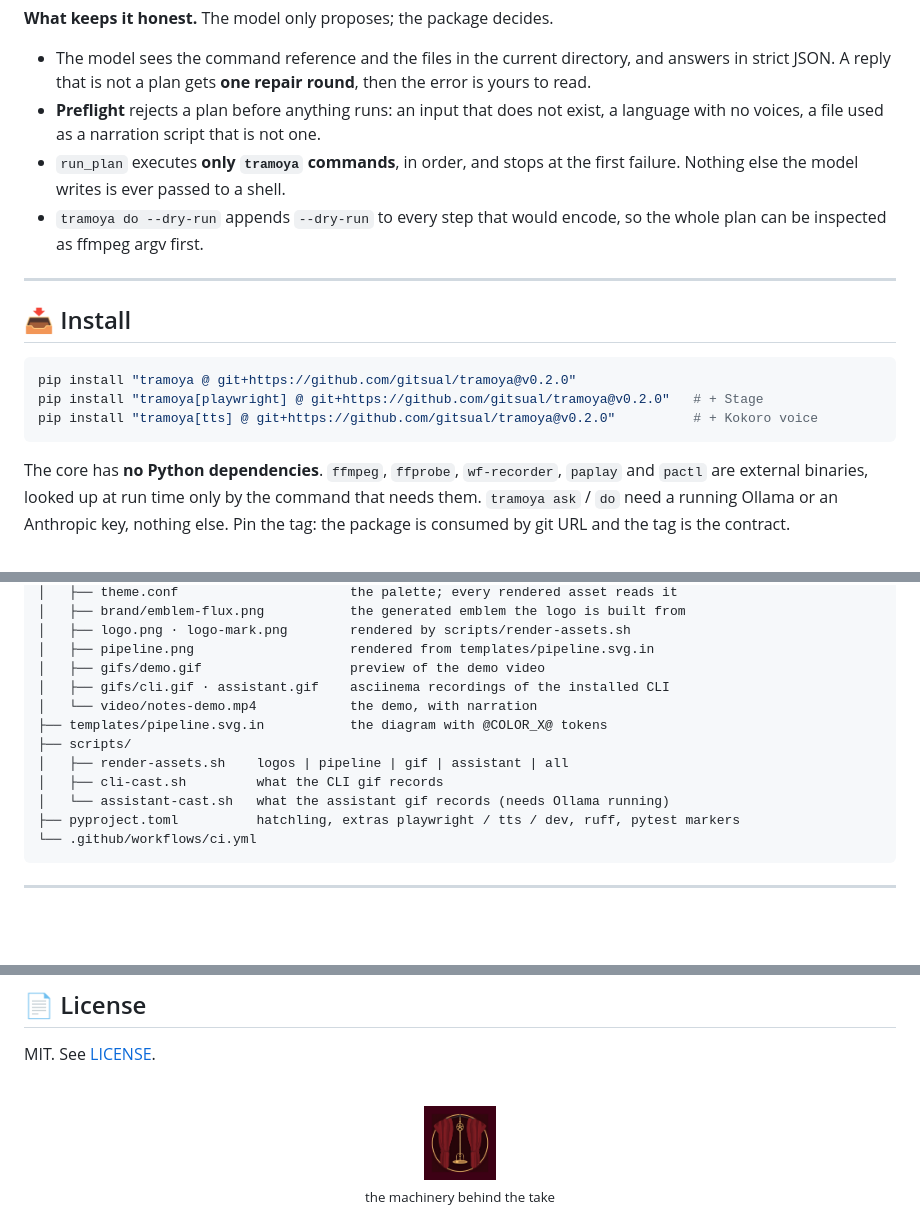
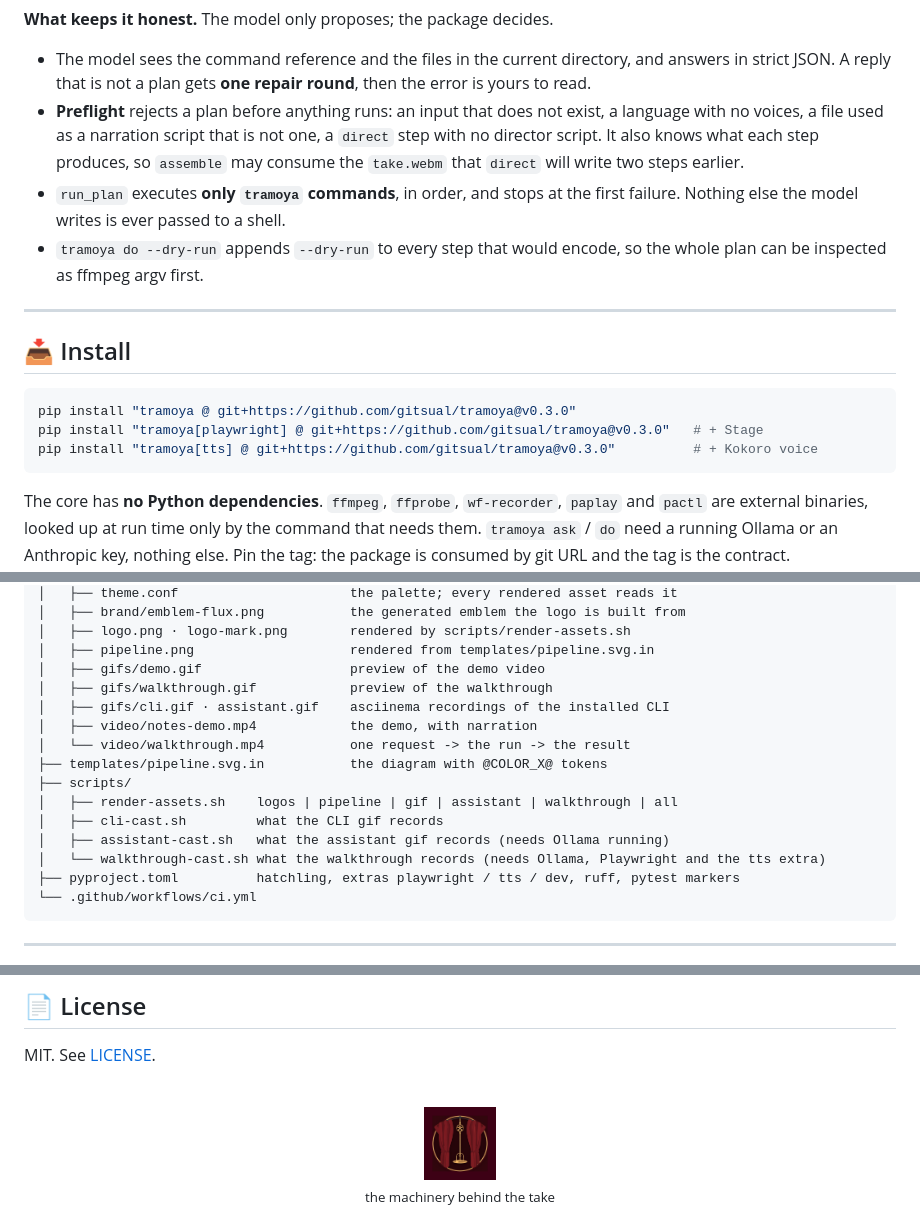
Before and after one commit to gitsual/tramoya, a Markdown page: README.md, 3 parts joined by grey strips. Rendered like a GitHub page; pictures changed too: assets/logo-mark.png; blank space fills up the shorter version.

````diff
--- a/README.md
+++ b/README.md
@@ -128,7 +182,8 @@ fits each voice clip and writes <code>final-demo.mp4</code>. With <code>--yes</c
 - The model sees the command reference and the files in the current directory, and answers in strict JSON. A reply
   that is not a plan gets **one repair round**, then the error is yours to read.
 - **Preflight** rejects a plan before anything runs: an input that does not exist, a language with no voices, a
-  file used as a narration script that is not one.
+  file used as a narration script that is not one, a `direct` step with no director script. It also knows what
+  each step produces, so `assemble` may consume the `take.webm` that `direct` will write two steps earlier.
 - `run_plan` executes **only `tramoya` commands**, in order, and stops at the first failure. Nothing else the model
   writes is ever passed to a shell.
 - `tramoya do --dry-run` appends `--dry-run` to every step that would encode, so the whole plan can be inspected
@@ -139,9 +194,9 @@ fits each voice clip and writes <code>final-demo.mp4</code>. With <code>--yes</c
 ## 📥 Install
 
 ```bash
-pip install "tramoya @ git+https://github.com/gitsual/tramoya@v0.2.0"
-pip install "tramoya[playwright] @ git+https://github.com/gitsual/tramoya@v0.2.0"   # + Stage
-pip install "tramoya[tts] @ git+https://github.com/gitsual/tramoya@v0.2.0"          # + Kokoro voice
+pip install "tramoya @ git+https://github.com/gitsual/tramoya@v0.3.0"
+pip install "tramoya[playwright] @ git+https://github.com/gitsual/tramoya@v0.3.0"   # + Stage
+pip install "tramoya[tts] @ git+https://github.com/gitsual/tramoya@v0.3.0"          # + Kokoro voice
 ```
 
 The core has **no Python dependencies**. `ffmpeg`, `ffprobe`, `wf-recorder`, `paplay` and `pactl` are
@@ -383,13 +438,16 @@ tramoya/
 │   ├── logo.png · logo-mark.png        rendered by scripts/render-assets.sh
 │   ├── pipeline.png                    rendered from templates/pipeline.svg.in
 │   ├── gifs/demo.gif                   preview of the demo video
+│   ├── gifs/walkthrough.gif            preview of the walkthrough
 │   ├── gifs/cli.gif · assistant.gif    asciinema recordings of the installed CLI
-│   └── video/notes-demo.mp4            the demo, with narration
+│   ├── video/notes-demo.mp4            the demo, with narration
+│   └── video/walkthrough.mp4           one request -> the run -> the result
 ├── templates/pipeline.svg.in           the diagram with @COLOR_X@ tokens
 ├── scripts/
-│   ├── render-assets.sh    logos | pipeline | gif | assistant | all
+│   ├── render-assets.sh    logos | pipeline | gif | assistant | walkthrough | all
 │   ├── cli-cast.sh         what the CLI gif records
-│   └── assistant-cast.sh   what the assistant gif records (needs Ollama running)
+│   ├── assistant-cast.sh   what the assistant gif records (needs Ollama running)
+│   └── walkthrough-cast.sh what the walkthrough records (needs Ollama, Playwright and the tts extra)
 ├── pyproject.toml          hatchling, extras playwright / tts / dev, ruff, pytest markers
 └── .github/workflows/ci.yml
 ```
````
Also changed, not shown: other parts of README.md (+63 -9 lines), assets/logo.png, 14 other files.
